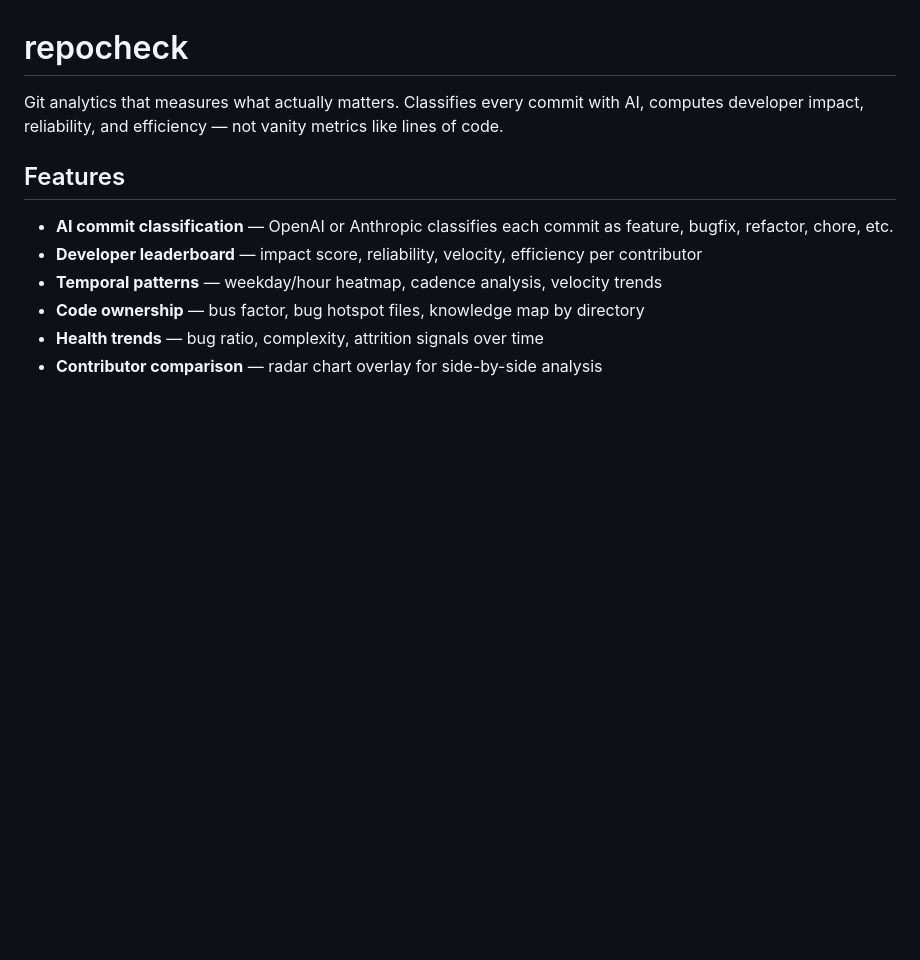
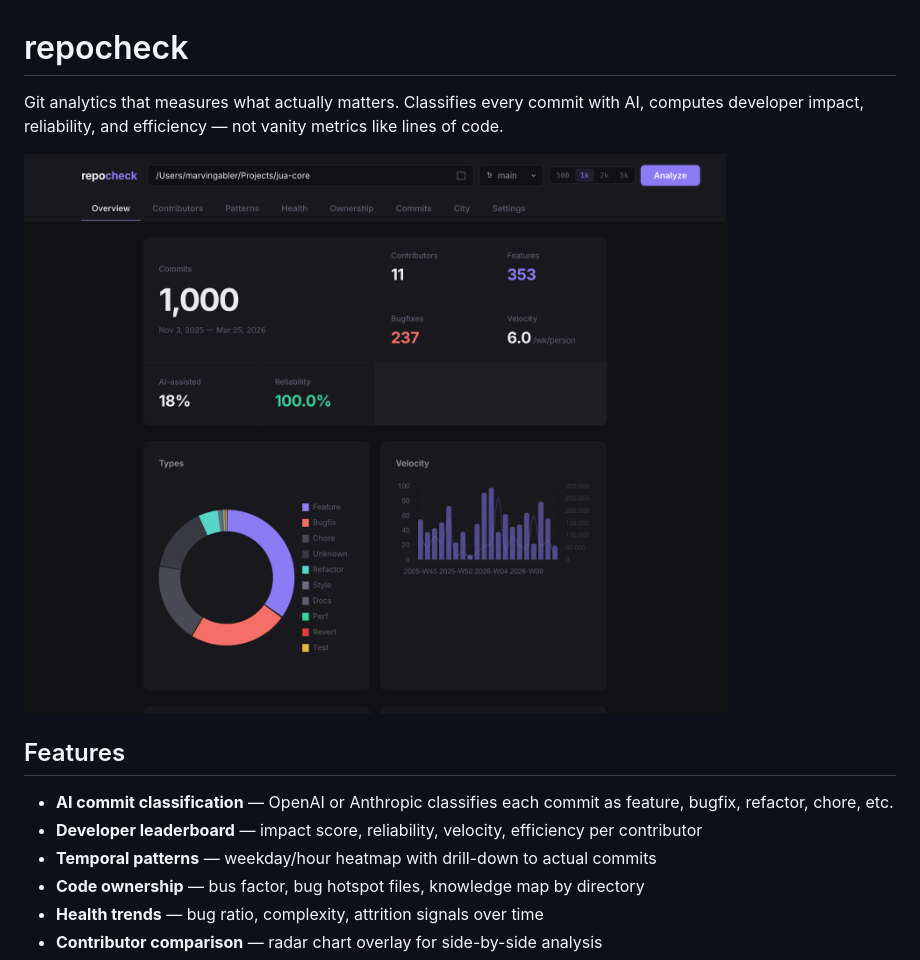
Before and after one commit to deepweather/repocheck, a Markdown page: README.md, the part around one of its changes. Drawn GitHub-style; pictures changed too: docs/screenshots/02-overview.png (added); blank space fills up the shorter version.

```diff
--- a/README.md
+++ b/README.md
@@ -1,12 +1,14 @@
 # repocheck
 
 Git analytics that measures what actually matters. Classifies every commit with AI, computes developer impact, reliability, and efficiency — not vanity metrics like lines of code.
+
+![Overview](docs/screenshots/02-overview.png)
 
 ## Features
 
 - **AI commit classification** — OpenAI or Anthropic classifies each commit as feature, bugfix, refactor, chore, etc.
 - **Developer leaderboard** — impact score, reliability, velocity, efficiency per contributor
-- **Temporal patterns** — weekday/hour heatmap, cadence analysis, velocity trends
+- **Temporal patterns** — weekday/hour heatmap with drill-down to actual commits
 - **Code ownership** — bus factor, bug hotspot files, knowledge map by directory
 - **Health trends** — bug ratio, complexity, attrition signals over time
 - **Contributor comparison** — radar chart overlay for side-by-side analysis
```
Also changed, not shown: other parts of README.md (+35 -23 lines), docs/screenshots/01-landing.png (added), docs/screenshots/03-patterns.png (added), docs/screenshots/04-contributors.png (added), 5 other files.
